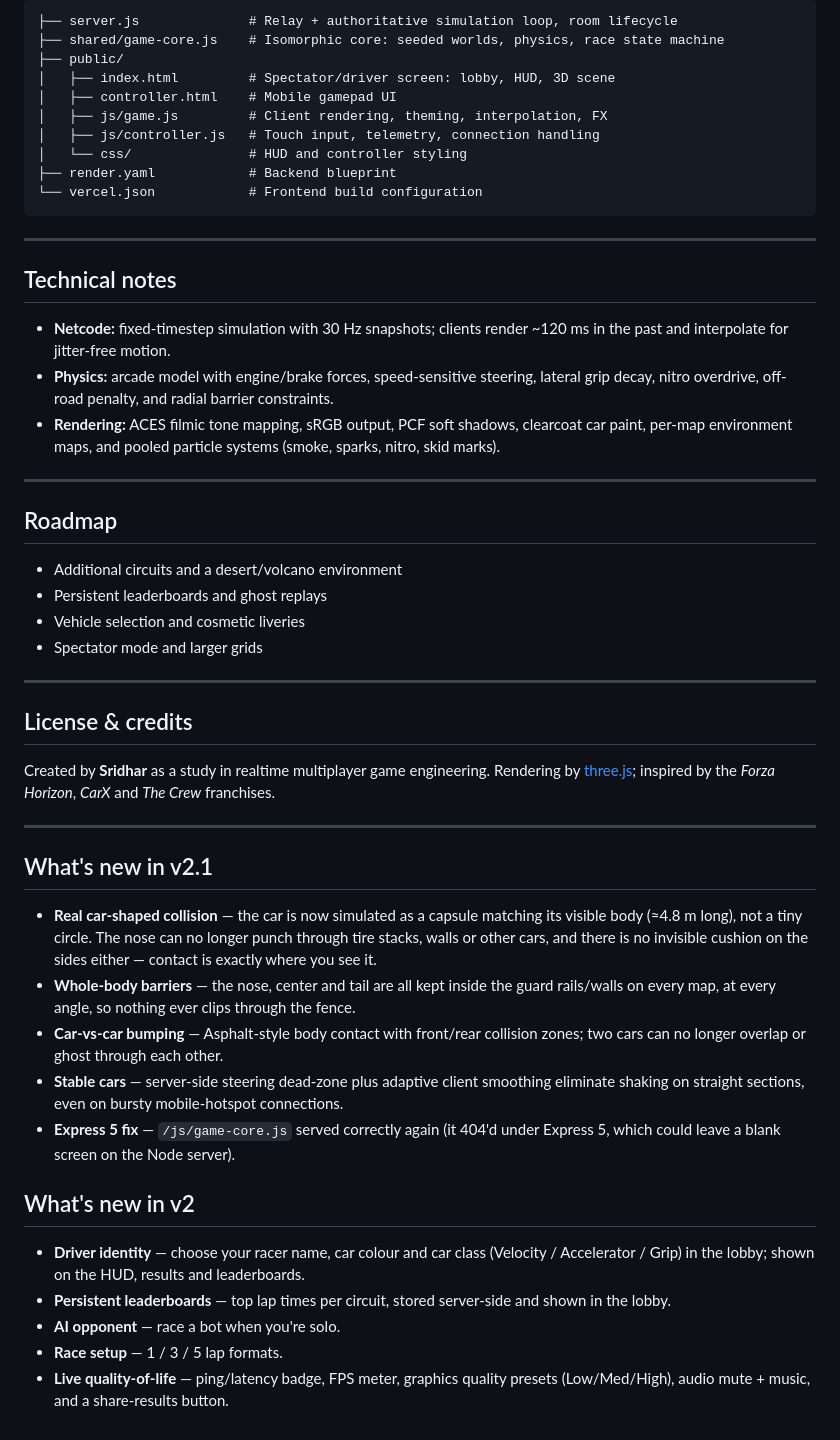
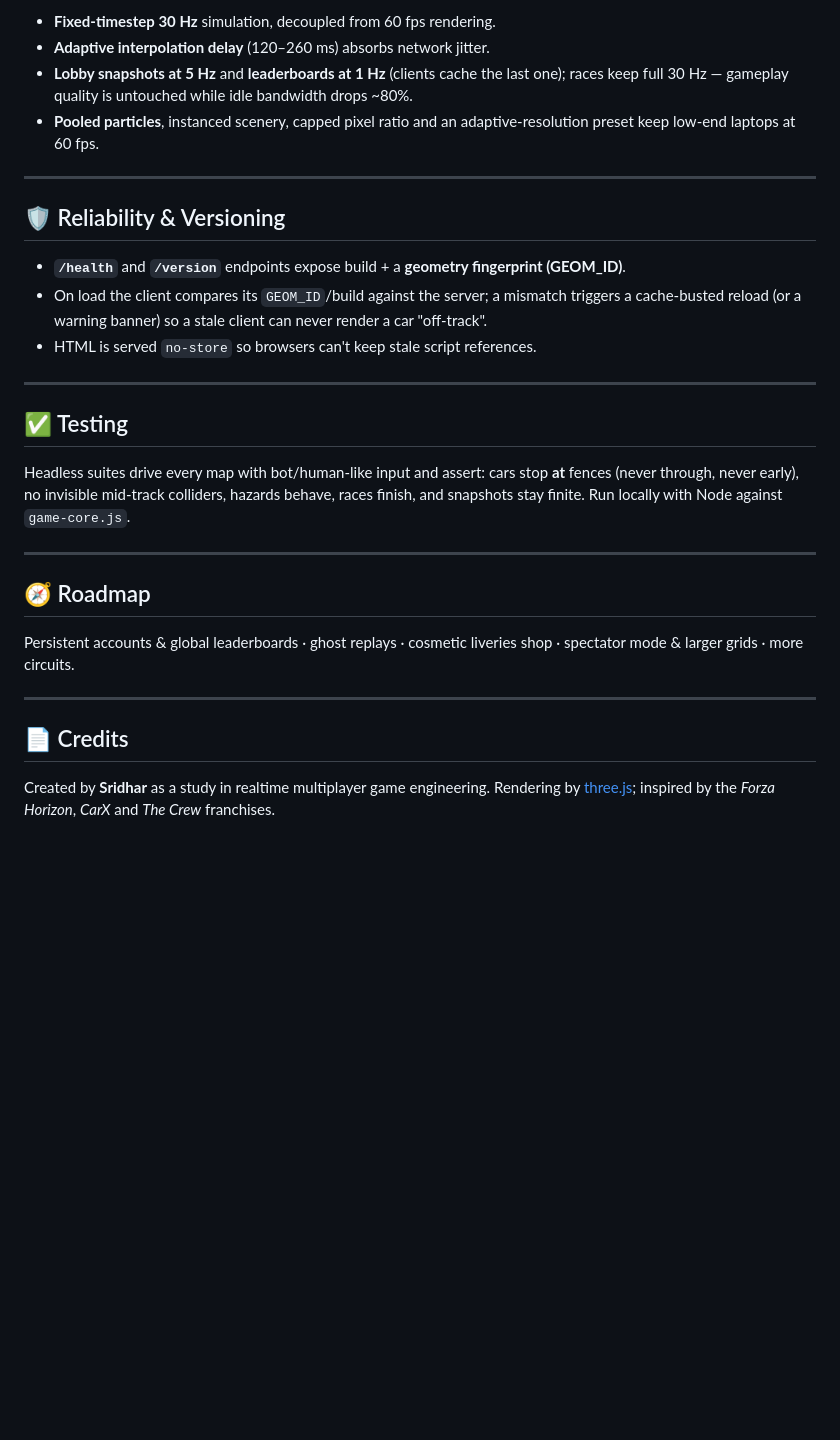
Before and after one commit to yathamsridharreddy/yathamsridharreddy, a Markdown page: delivery/README.md, the part around one of its changes. GitHub-like rendering; blank space fills up the shorter version.

````diff
--- a/delivery/README.md
+++ b/delivery/README.md
@@ -101,54 +139,31 @@ Vercel alone cannot host the relay because serverless functions do not maintain
 
-```
-├── server.js              # Relay + authoritative simulation loop, room lifecycle
-├── shared/game-core.js    # Isomorphic core: seeded worlds, physics, race state machine
-├── public/
-│   ├── index.html         # Spectator/driver screen: lobby, HUD, 3D scene
-│   ├── controller.html    # Mobile gamepad UI
-│   ├── js/game.js         # Client rendering, theming, interpolation, FX
-│   ├── js/controller.js   # Touch input, telemetry, connection handling
-│   └── css/               # HUD and controller styling
-├── render.yaml            # Backend blueprint
-└── vercel.json            # Frontend build configuration
-```
+- **Fixed-timestep 30 Hz** simulation, decoupled from 60 fps rendering.
+- **Adaptive interpolation delay** (120–260 ms) absorbs network jitter.
+- **Lobby snapshots at 5 Hz** and **leaderboards at 1 Hz** (clients cache the last one); races keep full 30 Hz — gameplay quality is untouched while idle bandwidth drops ~80%.
+- **Pooled particles**, instanced scenery, capped pixel ratio and an adaptive-resolution preset keep low-end laptops at 60 fps.
 
 ---
 
-## Technical notes
+## 🛡️ Reliability & Versioning
 
-- **Netcode:** fixed-timestep simulation with 30 Hz snapshots; clients render ~120 ms in the past and interpolate for jitter-free motion.
-- **Physics:** arcade model with engine/brake forces, speed-sensitive steering, lateral grip decay, nitro overdrive, off-road penalty, and radial barrier constraints.
-- **Rendering:** ACES filmic tone mapping, sRGB output, PCF soft shadows, clearcoat car paint, per-map environment maps, and pooled particle systems (smoke, sparks, nitro, skid marks).
+- **`/health`** and **`/version`** endpoints expose build + a **geometry fingerprint (GEOM_ID)**.
+- On load the client compares its `GEOM_ID`/build against the server; a mismatch triggers a cache-busted reload (or a warning banner) so a stale client can never render a car "off-track".
+- HTML is served `no-store` so browsers can't keep stale script references.
 
 ---
 
-## Roadmap
+## ✅ Testing
 
-- Additional circuits and a desert/volcano environment
-- Persistent leaderboards and ghost replays
-- Vehicle selection and cosmetic liveries
-- Spectator mode and larger grids
+Headless suites drive every map with bot/human-like input and assert: cars stop **at** fences (never through, never early), no invisible mid-track colliders, hazards behave, races finish, and snapshots stay finite. Run locally with Node against `game-core.js`.
 
 ---
 
-## License & credits
+## 🧭 Roadmap
 
-Created by **Sridhar** as a study in realtime multiplayer game engineering. Rendering by [three.js](https://threejs.org); inspired by the *Forza Horizon*, *CarX* and *The Crew* franchises.
+Persistent accounts & global leaderboards · ghost replays · cosmetic liveries shop · spectator mode & larger grids · more circuits.
 
 ---
 
-## What's new in v2.1
+## 📄 Credits
 
-- **Real car-shaped collision** — the car is now simulated as a capsule matching its visible body (≈4.8 m long), not a tiny circle. The nose can no longer punch through tire stacks, walls or other cars, and there is no invisible cushion on the sides either — contact is exactly where you see it.
-- **Whole-body barriers** — the nose, center and tail are all kept inside the guard rails/walls on every map, at every angle, so nothing ever clips through the fence.
-- **Car-vs-car bumping** — Asphalt-style body contact with front/rear collision zones; two cars can no longer overlap or ghost through each other.
-- **Stable cars** — server-side steering dead-zone plus adaptive client smoothing eliminate shaking on straight sections, even on bursty mobile-hotspot connections.
-- **Express 5 fix** — `/js/game-core.js` served correctly again (it 404'd under Express 5, which could leave a blank screen on the Node server).
-
-## What's new in v2
-
-- **Driver identity** — choose your racer name, car colour and car class (Velocity / Accelerator / Grip) in the lobby; shown on the HUD, results and leaderboards.
-- **Persistent leaderboards** — top lap times per circuit, stored server-side and shown in the lobby.
-- **AI opponent** — race a bot when you're solo.
-- **Race setup** — 1 / 3 / 5 lap formats.
-- **Live quality-of-life** — ping/latency badge, FPS meter, graphics quality presets (Low/Med/High), audio mute + music, and a share-results button.
+Created by **Sridhar** as a study in realtime multiplayer game engineering. Rendering by [three.js](https://threejs.org); inspired by the *Forza Horizon*, *CarX* and *The Crew* franchises.
````
Also changed, not shown: other parts of delivery/README.md (+88 -50 lines).
